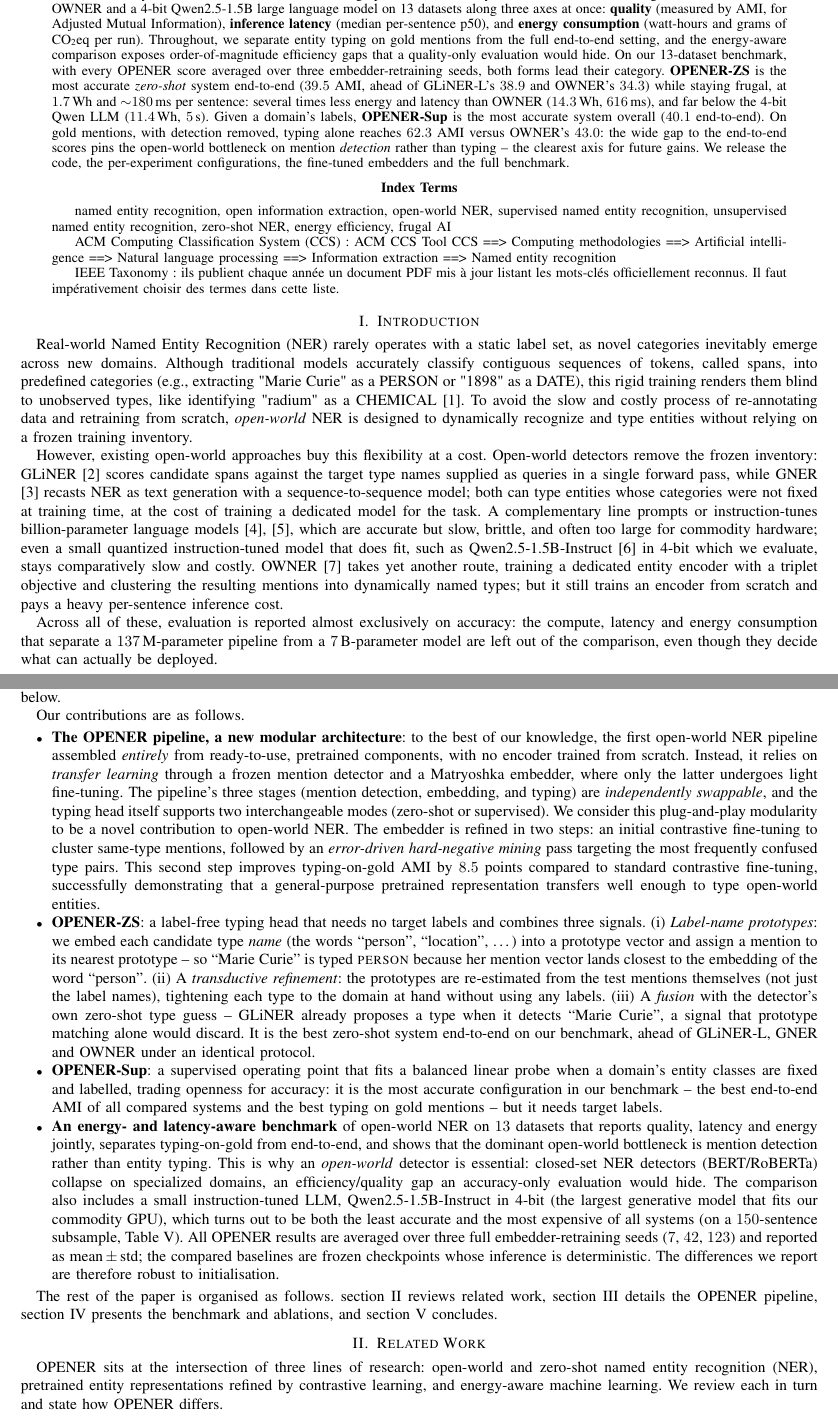
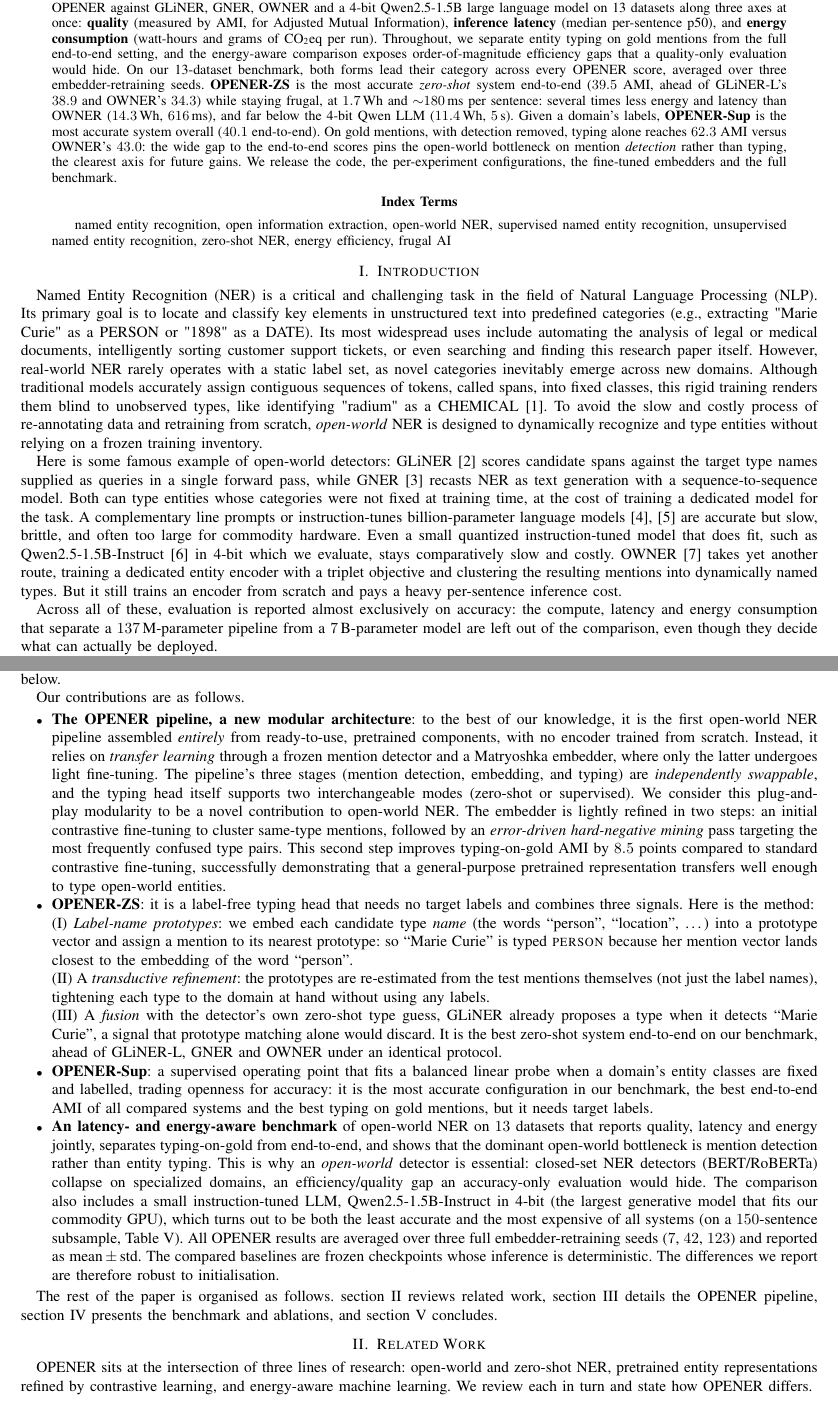
Before and after one commit to Thibault-GAREL/LyRIDS_OPENER, a LaTeX paper (paper/main.tex, which reads paper/sections/00_abstract.tex, paper/sections/01_introduction.tex, paper/sections/02_related_work.tex): two parts of pages 1 and 2 of 18, joined at a grey line, cut so that both start at the same text. Compiled offline with pdfLaTeX; a missing font is replaced by an installed copy or a similar font; a LaTeX package or settings file that is missing is left out.

Commit message:
Rewriting the paper to have a high quality text (It is so longgggggg)

```diff
--- a/paper/main.tex
+++ b/paper/main.tex
@@ -77,14 +77,13 @@ LyRIDS Symposium 2026}
 \input{sections/00_abstract}
 \end{abstract}
 
+% Notes (non rendues) :
+% - ACM CCS : Computing methodologies > Artificial intelligence > Natural language
+%   processing > Information extraction > Named entity recognition.
+% - IEEE Taxonomy : l'IEEE publie chaque annee un PDF listant les mots-cles officiels ;
+%   si la venue l'exige, remplacer les termes ci-dessous par des entrees de cette liste.
 \begin{IEEEkeywords}
 named entity recognition, open information extraction, open-world NER, supervised named entity recognition, unsupervised named entity recognition, zero-shot NER, energy efficiency, frugal AI
-
-ACM Computing Classification System (CCS) : ACM CCS Tool
-CCS ==> Computing methodologies ==> Artificial intelligence ==> Natural language processing ==> Information extraction ==> Named entity recognition
-
-IEEE Taxonomy :
-ils publient chaque année un document PDF mis à jour listant les mots-clés officiellement reconnus. Il faut impérativement choisir des termes dans cette liste.
 \end{IEEEkeywords}
 
 % --- Body sections (one file per section for ease of editing) ---
--- a/paper/sections/00_abstract.tex
+++ b/paper/sections/00_abstract.tex
@@ -1,5 +1,5 @@
 % Abstract v4 (2026-07-08, multi-seed). Energy-aware framing, headline = OPENER-ZS
-% (fusion) as the best zero-shot system end-to-end; supervised probe = upper bound.
+% (fusion) as the best zero-shot system end-to-end. supervised probe = upper bound.
 % Numbers = means over 3 retraining seeds (7/42/123): 62.3 gold (sup.), 39.5 e2e
 % (ZS fusion), 40.1 e2e (sup.), 1.7 Wh (seed-42 run).
 
@@ -10,7 +10,7 @@ This still-uncommon design reuses pretrained parts rather than the prevailing tr
 The typing head comes in two forms. \textbf{OPENER-ZS} is \emph{zero-shot}: it types each mention against label-name prototypes and needs no target labels, for the truly open-world setting where entity types are not known in advance. \textbf{OPENER-Sup} instead fits a lightweight supervised probe when a domain's entity classes are fixed and labelled, trading openness for accuracy.
 We benchmark OPENER against GLiNER, GNER, OWNER and a 4-bit Qwen2.5-1.5B large language model on 13 datasets along three axes at once: \textbf{quality} (measured by AMI, for Adjusted Mutual Information), \textbf{inference latency} (median per-sentence p50), and \textbf{energy consumption} (watt-hours and grams of CO\textsubscript{2}eq per run).
 Throughout, we separate entity typing on gold mentions from the full end-to-end setting, and the energy-aware comparison exposes order-of-magnitude efficiency gaps that a quality-only evaluation would hide.
-On our 13-dataset benchmark, with every OPENER score averaged over three embedder-retraining seeds, both forms lead their category. \textbf{OPENER-ZS} is the most accurate \emph{zero-shot} system end-to-end ($39.5$ AMI, ahead of GLiNER-L's $38.9$ and OWNER's $34.3$) while staying frugal, at $1.7$\,Wh and $\sim$$180$\,ms per sentence: several times less energy and latency than OWNER ($14.3$\,Wh, $616$\,ms), and far below the 4-bit Qwen LLM ($11.4$\,Wh, $5$\,s). Given a domain's labels, \textbf{OPENER-Sup} is the most accurate system overall ($40.1$ end-to-end). On gold mentions, with detection removed, typing alone reaches $62.3$ AMI versus OWNER's $43.0$: the wide gap to the end-to-end scores pins the open-world bottleneck on mention \emph{detection} rather than typing -- the clearest axis for future gains.
+On our 13-dataset benchmark, both forms lead their category across every OPENER score, averaged over three embedder-retraining seeds. \textbf{OPENER-ZS} is the most accurate \emph{zero-shot} system end-to-end ($39.5$ AMI, ahead of GLiNER-L's $38.9$ and OWNER's $34.3$) while staying frugal, at $1.7$\,Wh and $\sim$$180$\,ms per sentence: several times less energy and latency than OWNER ($14.3$\,Wh, $616$\,ms), and far below the 4-bit Qwen LLM ($11.4$\,Wh, $5$\,s). Given a domain's labels, \textbf{OPENER-Sup} is the most accurate system overall ($40.1$ end-to-end). On gold mentions, with detection removed, typing alone reaches $62.3$ AMI versus OWNER's $43.0$: the wide gap to the end-to-end scores pins the open-world bottleneck on mention \emph{detection} rather than typing, the clearest axis for future gains.
 % Camera-ready: the release links (GitHub + HuggingFace) live in sections/03_method.tex,
-% end of the Evaluation Protocol subsection; the real URLs are kept in comments there.
+% end of the Evaluation Protocol subsection. The real URLs are kept in comments there.
 We release the code, the per-experiment configurations, the fine-tuned embedders and the full benchmark.
--- a/paper/sections/01_introduction.tex
+++ b/paper/sections/01_introduction.tex
@@ -1,13 +1,13 @@
 \section{Introduction}
 \label{sec:introduction}
 
-Real-world Named Entity Recognition (NER) rarely operates with a static label set, as novel categories inevitably emerge across new domains. Although traditional models accurately classify contiguous sequences of tokens, called spans, into predefined categories (e.g., extracting "Marie Curie" as a PERSON or "1898" as a DATE), this rigid training renders them blind to unobserved types, like identifying "radium" as a CHEMICAL \cite{nguyen2023span}.
+Named Entity Recognition (NER) is a critical and challenging task in the field of Natural Language
+Processing (NLP). Its primary goal is to locate and classify key elements in unstructured text into predefined categories (e.g., extracting "Marie Curie" as a PERSON or "1898" as a DATE). Its most widespread uses include automating the analysis of legal or medical documents, intelligently sorting customer support tickets, or even searching and finding this research paper itself. However, real-world NER rarely operates with a static label set, as novel categories inevitably emerge across new domains. Although traditional models accurately assign contiguous sequences of tokens, called spans, into fixed classes, this rigid training renders them blind to unobserved types, like identifying "radium" as a CHEMICAL \cite{nguyen2023span}.
 To avoid the slow and costly process of re-annotating data and retraining from scratch, \emph{open-world} NER is designed to dynamically recognize and type entities without relying on a frozen training inventory.
 
-However, existing open-world approaches buy this flexibility at a cost.
-Open-world detectors remove the frozen inventory: GLiNER \cite{zaratiana2024gliner} scores candidate spans against the target type names supplied as queries in a single forward pass, while GNER \cite{ding2024gner} recasts NER as text generation with a sequence-to-sequence model; both can type entities whose categories were not fixed at training time, at the cost of training a dedicated model for the task.
-A complementary line prompts or instruction-tunes billion-parameter language models \cite{zhou2024universalner, sainz2024gollie}, which are accurate but slow, brittle, and often too large for commodity hardware; even a small quantized instruction-tuned model that does fit, such as Qwen2.5-1.5B-Instruct \cite{qwen2025} in 4-bit which we evaluate, stays comparatively slow and costly.
-OWNER \cite{genest2025owner} takes yet another route, training a dedicated entity encoder with a triplet objective and clustering the resulting mentions into dynamically named types; but it still trains an encoder from scratch and pays a heavy per-sentence inference cost.
+Here is some famous example of open-world detectors: GLiNER \cite{zaratiana2024gliner} scores candidate spans against the target type names supplied as queries in a single forward pass, while GNER \cite{ding2024gner} recasts NER as text generation with a sequence-to-sequence model. Both can type entities whose categories were not fixed at training time, at the cost of training a dedicated model for the task.
+A complementary line prompts or instruction-tunes billion-parameter language models \cite{zhou2024universalner, sainz2024gollie} are accurate but slow, brittle, and often too large for commodity hardware. Even a small quantized instruction-tuned model that does fit, such as Qwen2.5-1.5B-Instruct \cite{qwen2025} in 4-bit which we evaluate, stays comparatively slow and costly.
+OWNER \cite{genest2025owner} takes yet another route, training a dedicated entity encoder with a triplet objective and clustering the resulting mentions into dynamically named types. But it still trains an encoder from scratch and pays a heavy per-sentence inference cost.
 
 Across all of these, evaluation is reported almost exclusively on accuracy: the compute, latency and energy consumption that separate a $137$\,M-parameter pipeline from a $7$\,B-parameter model are left out of the comparison, even though they decide what can actually be deployed.
 
@@ -19,10 +19,16 @@ The typing head exposes two operating points: \textbf{OPENER-ZS}, the label-free
 
 Our contributions are as follows.
 \begin{itemize}
-\item \textbf{The OPENER pipeline, a new modular architecture}: to the best of our knowledge, the first open-world NER pipeline assembled \emph{entirely} from ready-to-use, pretrained components, with no encoder trained from scratch. Instead, it relies on \emph{transfer learning} through a frozen mention detector and a Matryoshka embedder, where only the latter undergoes light fine-tuning. The pipeline's three stages (mention detection, embedding, and typing) are \emph{independently swappable}, and the typing head itself supports two interchangeable modes (zero-shot or supervised). We consider this plug-and-play modularity to be a novel contribution to open-world NER. The embedder is refined in two steps: an initial contrastive fine-tuning to cluster same-type mentions, followed by an \emph{error-driven hard-negative mining} pass targeting the most frequently confused type pairs. This second step improves typing-on-gold AMI by $8.5$ points compared to standard contrastive fine-tuning, successfully demonstrating that a general-purpose pretrained representation transfers well enough to type open-world entities.
-\item \textbf{OPENER-ZS}: a label-free typing head that needs no target labels and combines three signals. (i) \emph{Label-name prototypes}: we embed each candidate type \emph{name} (the words ``person'', ``location'', \dots) into a prototype vector and assign a mention to its nearest prototype -- so ``Marie Curie'' is typed \textsc{person} because her mention vector lands closest to the embedding of the word ``person''. (ii) A \emph{transductive refinement}: the prototypes are re-estimated from the test mentions themselves (not just the label names), tightening each type to the domain at hand without using any labels. (iii) A \emph{fusion} with the detector's own zero-shot type guess -- GLiNER already proposes a type when it detects ``Marie Curie'', a signal that prototype matching alone would discard. It is the best zero-shot system end-to-end on our benchmark, ahead of GLiNER-L, GNER and OWNER under an identical protocol.
-\item \textbf{OPENER-Sup}: a supervised operating point that fits a balanced linear probe when a domain's entity classes are fixed and labelled, trading openness for accuracy: it is the most accurate configuration in our benchmark -- the best end-to-end AMI of all compared systems and the best typing on gold mentions -- but it needs target labels.
-\item \textbf{An energy- and latency-aware benchmark} of open-world NER on $13$ datasets that reports quality, latency and energy jointly, separates typing-on-gold from end-to-end, and shows that the dominant open-world bottleneck is mention detection rather than entity typing. This is why an \emph{open-world} detector is essential: closed-set NER detectors (BERT/RoBERTa) collapse on specialized domains, an efficiency/quality gap an accuracy-only evaluation would hide. The comparison also includes a small instruction-tuned LLM, Qwen2.5-1.5B-Instruct in 4-bit (the largest generative model that fits our commodity GPU), which turns out to be both the least accurate and the most expensive of all systems (on a $150$-sentence subsample, \autoref{tab:main}). All OPENER results are averaged over three full embedder-retraining seeds ($7$, $42$, $123$) and reported as mean\,$\pm$\,std; the compared baselines are frozen checkpoints whose inference is deterministic. The differences we report are therefore robust to initialisation.
+\item \textbf{The OPENER pipeline, a new modular architecture}: to the best of our knowledge, it is the first open-world NER pipeline assembled \emph{entirely} from ready-to-use, pretrained components, with no encoder trained from scratch. Instead, it relies on \emph{transfer learning} through a frozen mention detector and a Matryoshka embedder, where only the latter undergoes light fine-tuning. The pipeline's three stages (mention detection, embedding, and typing) are \emph{independently swappable}, and the typing head itself supports two interchangeable modes (zero-shot or supervised). We consider this plug-and-play modularity to be a novel contribution to open-world NER. The embedder is lightly refined in two steps: an initial contrastive fine-tuning to cluster same-type mentions, followed by an \emph{error-driven hard-negative mining} pass targeting the most frequently confused type pairs. This second step improves typing-on-gold AMI by $8.5$ points compared to standard contrastive fine-tuning, successfully demonstrating that a general-purpose pretrained representation transfers well enough to type open-world entities.
+\item \textbf{OPENER-ZS}: it is a label-free typing head that needs no target labels and combines three signals. Here is the method:
+
+(I) \emph{Label-name prototypes}: we embed each candidate type \emph{name} (the words ``person'', ``location'', \dots) into a prototype vector and assign a mention to its nearest prototype: so ``Marie Curie'' is typed \textsc{person} because her mention vector lands closest to the embedding of the word ``person''.
+
+(II) A \emph{transductive refinement}: the prototypes are re-estimated from the test mentions themselves (not just the label names), tightening each type to the domain at hand without using any labels.
+
+(III) A \emph{fusion} with the detector's own zero-shot type guess, GLiNER already proposes a type when it detects ``Marie Curie'', a signal that prototype matching alone would discard. It is the best zero-shot system end-to-end on our benchmark, ahead of GLiNER-L, GNER and OWNER under an identical protocol.
+\item \textbf{OPENER-Sup}: a supervised operating point that fits a balanced linear probe when a domain's entity classes are fixed and labelled, trading openness for accuracy: it is the most accurate configuration in our benchmark, the best end-to-end AMI of all compared systems and the best typing on gold mentions, but it needs target labels.
+\item \textbf{An latency- and energy-aware benchmark} of open-world NER on $13$ datasets that reports quality, latency and energy jointly, separates typing-on-gold from end-to-end, and shows that the dominant open-world bottleneck is mention detection rather than entity typing. This is why an \emph{open-world} detector is essential: closed-set NER detectors (BERT/RoBERTa) collapse on specialized domains, an efficiency/quality gap an accuracy-only evaluation would hide. The comparison also includes a small instruction-tuned LLM, Qwen2.5-1.5B-Instruct in 4-bit (the largest generative model that fits our commodity GPU), which turns out to be both the least accurate and the most expensive of all systems (on a $150$-sentence subsample, \autoref{tab:main}). All OPENER results are averaged over three full embedder-retraining seeds ($7$, $42$, $123$) and reported as mean\,$\pm$\,std. The compared baselines are frozen checkpoints whose inference is deterministic. The differences we report are therefore robust to initialisation.
 \end{itemize}
 
 The rest of the paper is organised as follows.
--- a/paper/sections/02_related_work.tex
+++ b/paper/sections/02_related_work.tex
@@ -6,7 +6,7 @@
 % Cles encore manquantes (PDF non fourni), laissees en commentaire si besoin :
 %   BERT (Devlin 2019), survey DL-NER (Li et al. 2022), InstructUIE, GPT-NER.
 
-OPENER sits at the intersection of three lines of research: open-world and zero-shot named entity recognition (NER), pretrained entity representations refined by contrastive learning, and energy-aware machine learning.
+OPENER sits at the intersection of three lines of research: open-world and zero-shot NER, pretrained entity representations refined by contrastive learning, and energy-aware machine learning.
 We review each in turn and state how OPENER differs.
 
 \subsection{Closed-set and Span-based NER}
```
Also changed, not shown: paper/paper_used/_INDEX.md (+1 -1 lines), paper/sections/03_method.tex (+10 -8 lines), paper/sections/04_experiments.tex (+4 -0 lines), README.md, external/README.md, opener-ner/README.md, opener-ner/cards/README_opener-sup.md, opener-ner/cards/README_opener-zs.md, paper/main.pdf, paper/sections/00_abstract.tex (2 more changed lines), paper/sections/01_introduction.tex (2 more changed lines), paper/sections/02_related_work.tex (2 more changed lines).
